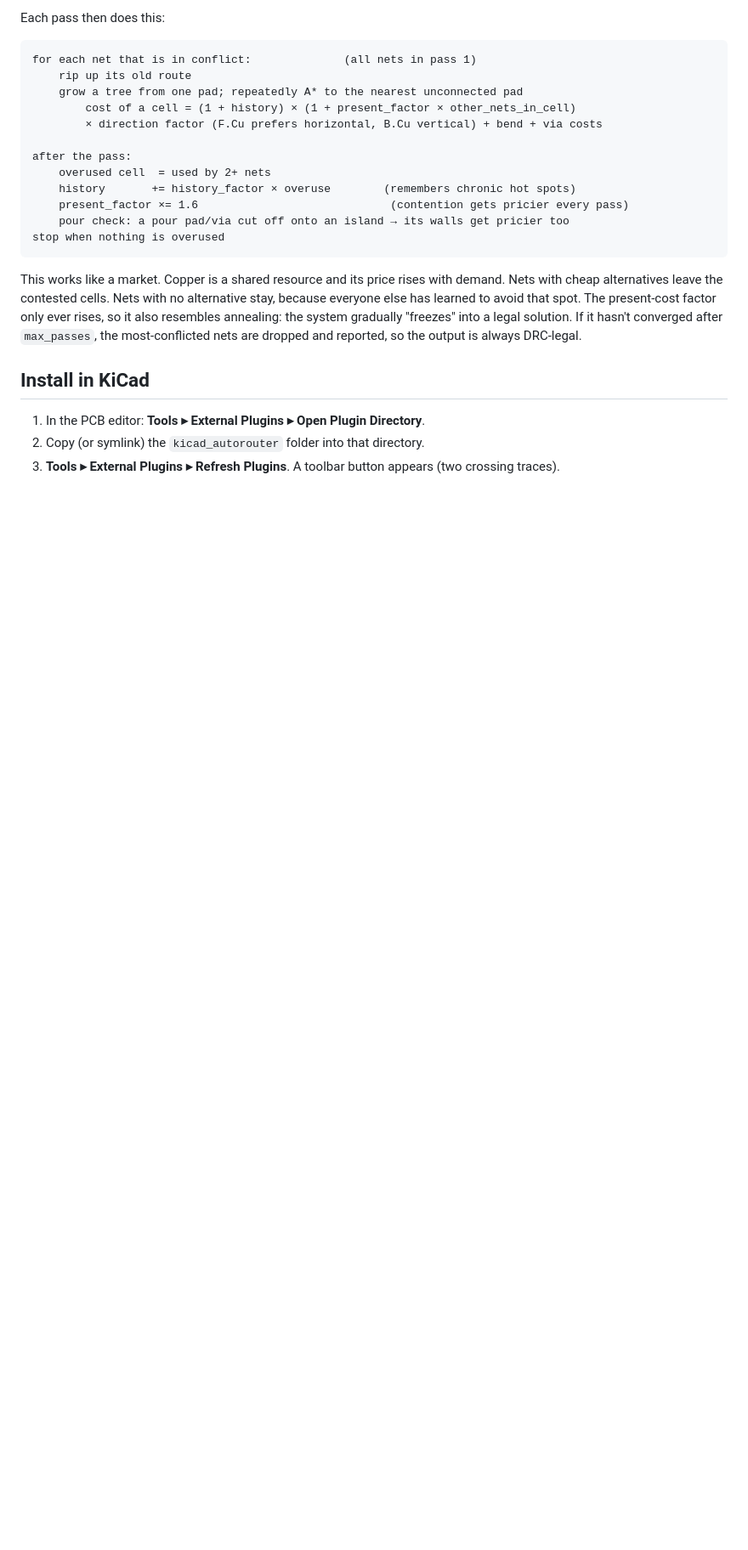
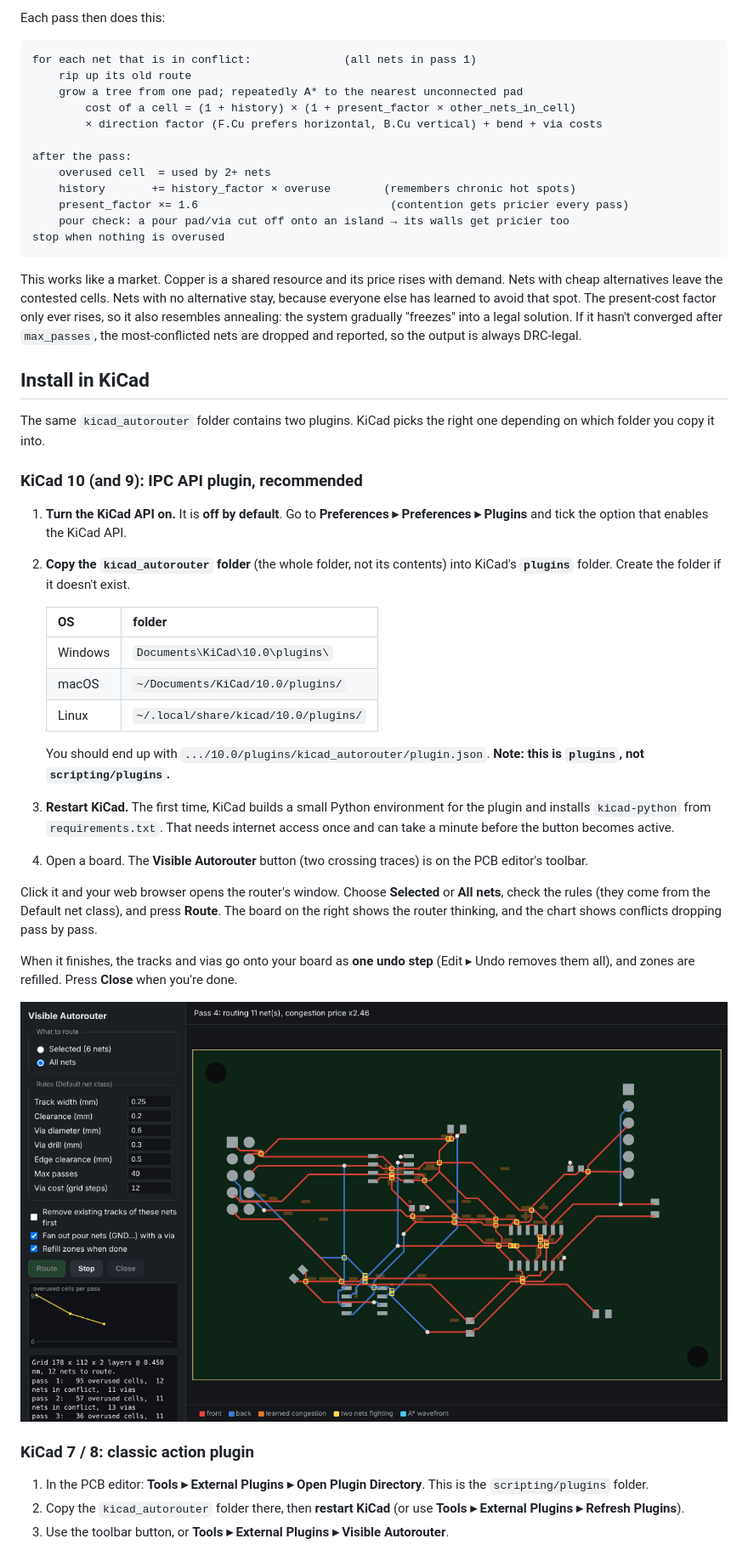
Before and after one commit to imsaiguy/Cursor-Try, a Markdown page: README.md, the part around one of its changes. Shown at 85% size. Drawn GitHub-style; pictures changed too: docs/kicad10_ui.png (added); blank space fills up the shorter version.

```diff
--- a/README.md
+++ b/README.md
@@ -75,8 +75,48 @@ is always DRC-legal.
 
 ## Install in KiCad
 
+The same `kicad_autorouter` folder contains two plugins. KiCad picks the right
+one depending on which folder you copy it into.
+
+### KiCad 10 (and 9): IPC API plugin, recommended
+
+1. **Turn the KiCad API on.** It is **off by default**. Go to
+   **Preferences ▸ Preferences ▸ Plugins** and tick the option that enables
+   the KiCad API.
+2. **Copy the `kicad_autorouter` folder** (the whole folder, not its contents)
+   into KiCad's **`plugins`** folder. Create the folder if it doesn't exist.
+
+   | OS | folder |
+   |---|---|
+   | Windows | `Documents\KiCad\10.0\plugins\` |
+   | macOS | `~/Documents/KiCad/10.0/plugins/` |
+   | Linux | `~/.local/share/kicad/10.0/plugins/` |
+
+   You should end up with `.../10.0/plugins/kicad_autorouter/plugin.json`.
+   **Note: this is `plugins`, not `scripting/plugins`.**
+3. **Restart KiCad.** The first time, KiCad builds a small Python environment
+   for the plugin and installs `kicad-python` from `requirements.txt`. That
+   needs internet access once and can take a minute before the button becomes
+   active.
+4. Open a board. The **Visible Autorouter** button (two crossing traces) is on
+   the PCB editor's toolbar.
+
+Click it and your web browser opens the router's window. Choose **Selected**
+or **All nets**, check the rules (they come from the Default net class), and
+press **Route**. The board on the right shows the router thinking, and the
+chart shows conflicts dropping pass by pass.
+
+When it finishes, the tracks and vias go onto your board as **one undo step**
+(Edit ▸ Undo removes them all), and zones are refilled. Press **Close** when
+you're done.
+
+![KiCad 10 plugin window mid-route (pass 4)](docs/kicad10_ui.png)
+
+### KiCad 7 / 8: classic action plugin
+
 1. In the PCB editor: **Tools ▸ External Plugins ▸ Open Plugin Directory**.
-2. Copy (or symlink) the `kicad_autorouter` folder into that directory.
-3. **Tools ▸ External Plugins ▸ Refresh Plugins**. A toolbar button appears
-   (two crossing traces).
+   This is the `scripting/plugins` folder.
+2. Copy the `kicad_autorouter` folder there, then **restart KiCad** (or use
+   **Tools ▸ External Plugins ▸ Refresh Plugins**).
+3. Use the toolbar button, or **Tools ▸ External Plugins ▸ Visible Autorouter**.
 
```
Also changed, not shown: other parts of README.md (+30 -18 lines), 8 other files.
